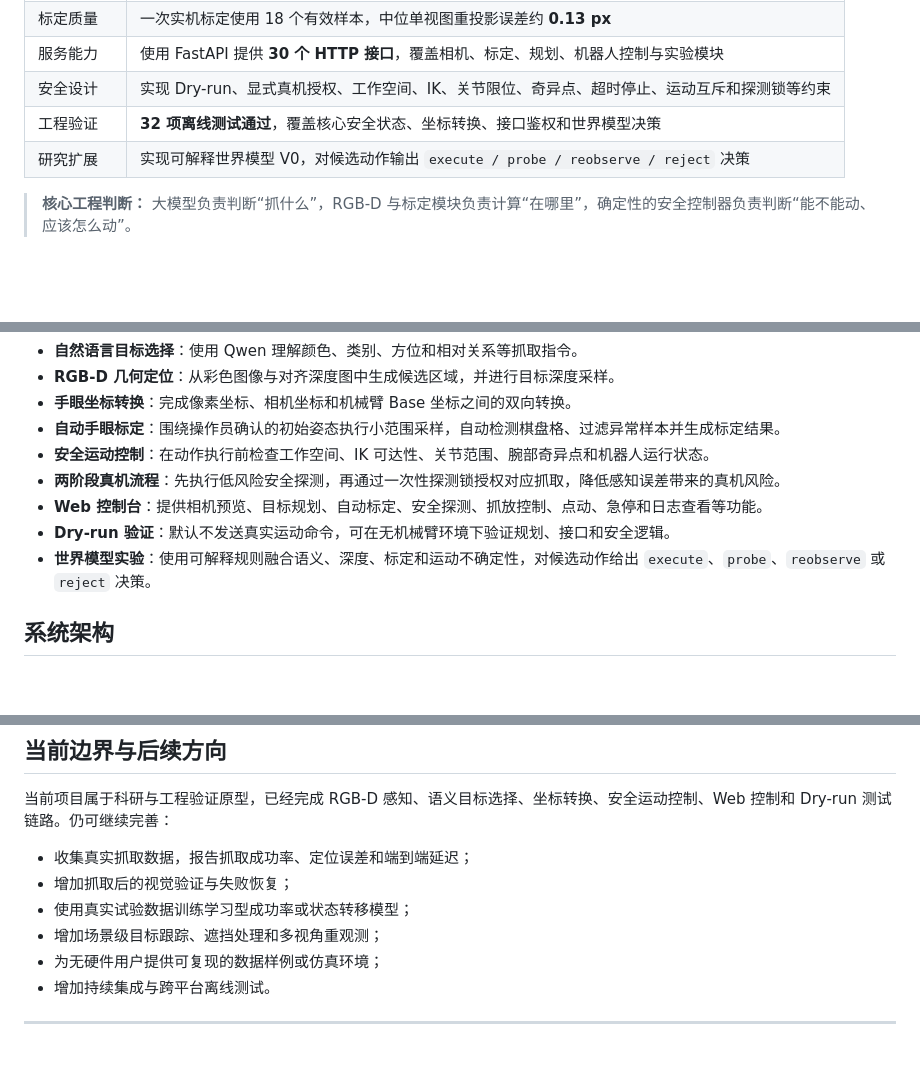
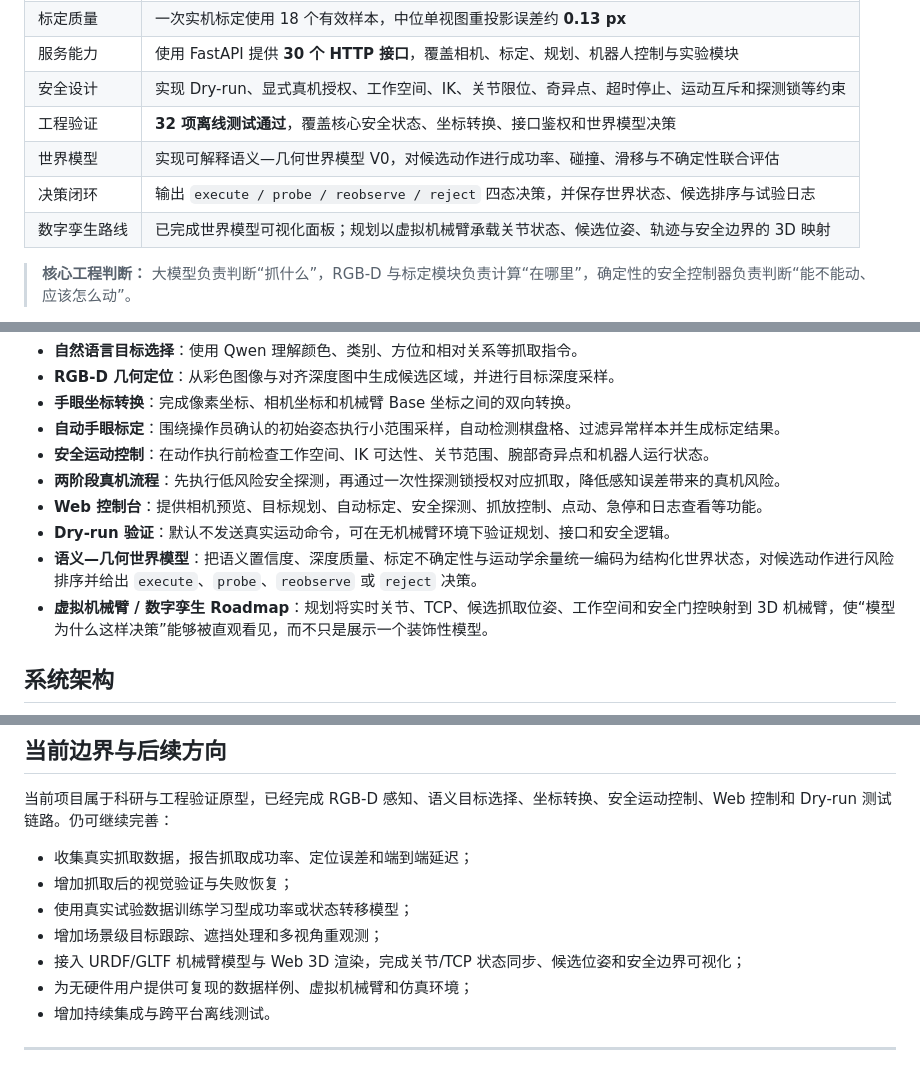
Before and after one commit to Doy369/lebai_LM3_agant, a Markdown page: README.md, 3 parts joined by grey strips. Rendered like a GitHub page; blank space fills up the shorter version.

```diff
--- a/README.md
+++ b/README.md
@@ -21,7 +25,9 @@
 | 服务能力 | 使用 FastAPI 提供 **30 个 HTTP 接口**，覆盖相机、标定、规划、机器人控制与实验模块 |
 | 安全设计 | 实现 Dry-run、显式真机授权、工作空间、IK、关节限位、奇异点、超时停止、运动互斥和探测锁等约束 |
 | 工程验证 | **32 项离线测试通过**，覆盖核心安全状态、坐标转换、接口鉴权和世界模型决策 |
-| 研究扩展 | 实现可解释世界模型 V0，对候选动作输出 `execute / probe / reobserve / reject` 决策 |
+| 世界模型 | 实现可解释语义—几何世界模型 V0，对候选动作进行成功率、碰撞、滑移与不确定性联合评估 |
+| 决策闭环 | 输出 `execute / probe / reobserve / reject` 四态决策，并保存世界状态、候选排序与试验日志 |
+| 数字孪生路线 | 已完成世界模型可视化面板；规划以虚拟机械臂承载关节状态、候选位姿、轨迹与安全边界的 3D 映射 |
 
 > **核心工程判断：** 大模型负责判断“抓什么”，RGB-D 与标定模块负责计算“在哪里”，确定性的安全控制器负责判断“能不能动、应该怎么动”。
 
@@ -48,7 +54,8 @@
 - **两阶段真机流程**：先执行低风险安全探测，再通过一次性探测锁授权对应抓取，降低感知误差带来的真机风险。
 - **Web 控制台**：提供相机预览、目标规划、自动标定、安全探测、抓放控制、点动、急停和日志查看等功能。
 - **Dry-run 验证**：默认不发送真实运动命令，可在无机械臂环境下验证规划、接口和安全逻辑。
-- **世界模型实验**：使用可解释规则融合语义、深度、标定和运动不确定性，对候选动作给出 `execute`、`probe`、`reobserve` 或 `reject` 决策。
+- **语义—几何世界模型**：把语义置信度、深度质量、标定不确定性与运动学余量统一编码为结构化世界状态，对候选动作进行风险排序并给出 `execute`、`probe`、`reobserve` 或 `reject` 决策。
+- **虚拟机械臂 / 数字孪生 Roadmap**：规划将实时关节、TCP、候选抓取位姿、工作空间和安全门控映射到 3D 机械臂，使“模型为什么这样决策”能够被直观看见，而不只是展示一个装饰性模型。
 
 ## 系统架构
 
@@ -327,7 +376,8 @@ python -m unittest discover -v -s .\world_model_experiment\tests -p "test_*.py"
 - 增加抓取后的视觉验证与失败恢复；
 - 使用真实试验数据训练学习型成功率或状态转移模型；
 - 增加场景级目标跟踪、遮挡处理和多视角重观测；
-- 为无硬件用户提供可复现的数据样例或仿真环境；
+- 接入 URDF/GLTF 机械臂模型与 Web 3D 渲染，完成关节/TCP 状态同步、候选位姿和安全边界可视化；
+- 为无硬件用户提供可复现的数据样例、虚拟机械臂和仿真环境；
 - 增加持续集成与跨平台离线测试。
 
 ---
```
Also changed, not shown: other parts of README.md (+51 -5 lines).
